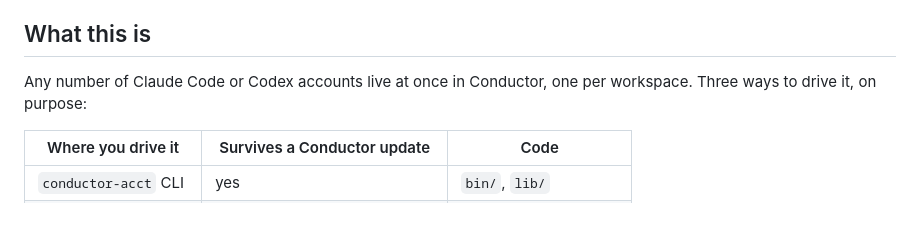
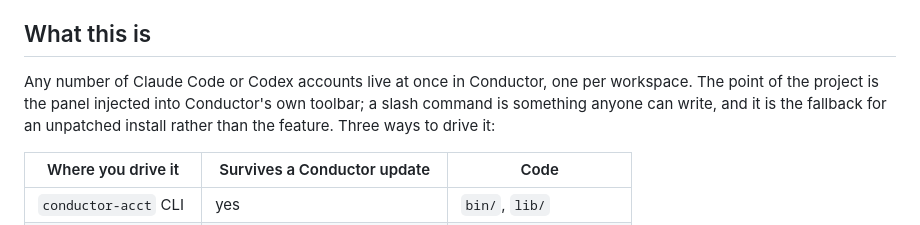
Before and after one commit to up1512001/conductor-hats, a Markdown page: AGENTS.md, the part around the change. GitHub-like rendering.

```diff
--- a/AGENTS.md
+++ b/AGENTS.md
@@ -8,7 +8,9 @@ rules specific to this subproject.
 ## What this is
 
 Any number of Claude Code or Codex accounts live at once in Conductor, one per
-workspace. Three ways to drive it, on purpose:
+workspace. The point of the project is the panel injected into Conductor's own
+toolbar; a slash command is something anyone can write, and it is the fallback
+for an unpatched install rather than the feature. Three ways to drive it:
 
 | Where you drive it | Survives a Conductor update | Code |
 |---|---|---|
```
Also changed, not shown: README.md (+39 -30 lines).
